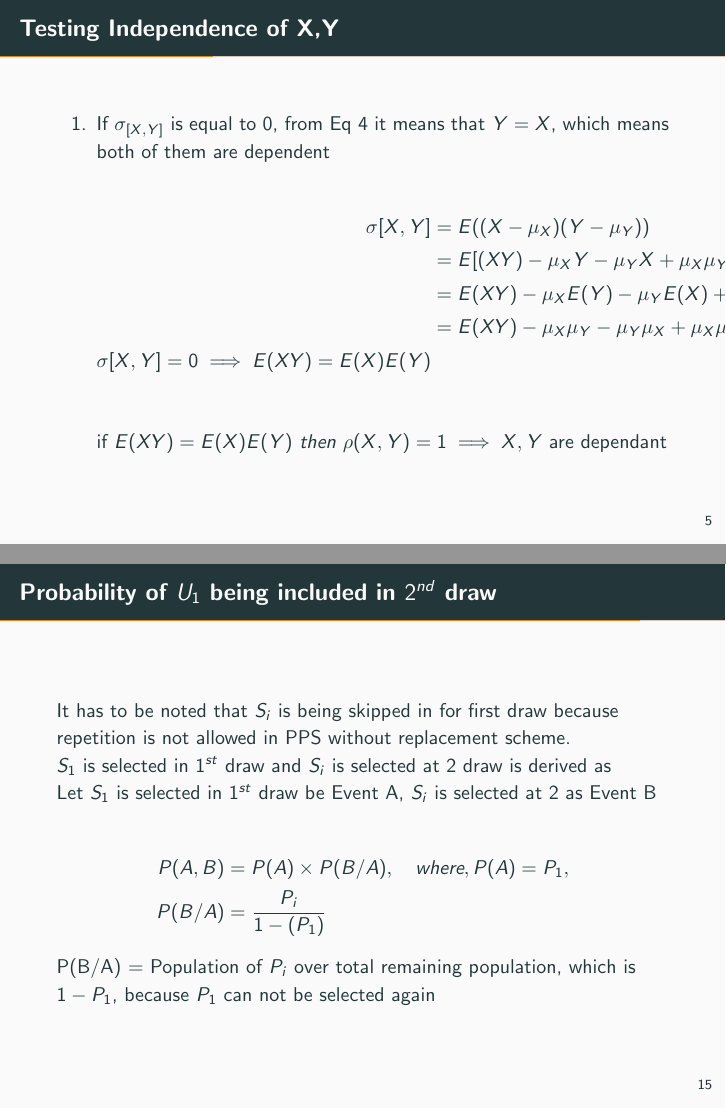
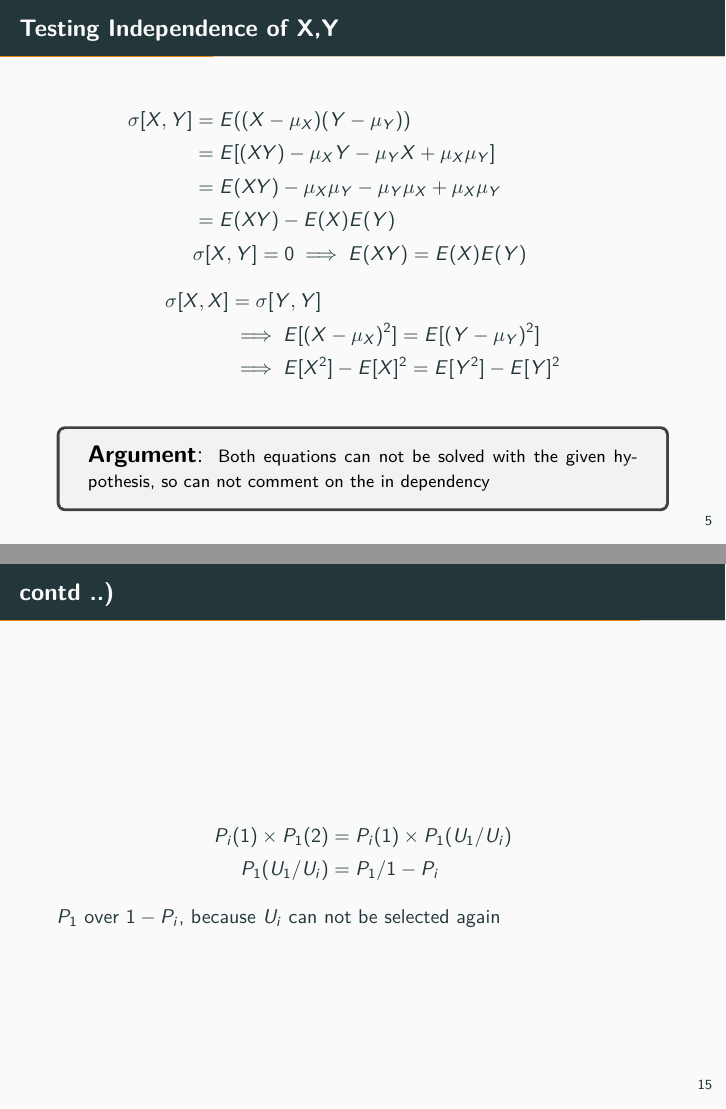
Before and after one commit to vishnu-g1997/AI5030-course, LaTeX slides (Assignments/Assignment_PPT.tex): pages 7 and 18 of 20, joined at a grey line. Compiled offline with pdfLaTeX.

Commit message:
Update Assignment_PPT.tex

```diff
--- a/Assignments/Assignment_PPT.tex
+++ b/Assignments/Assignment_PPT.tex
@@ -5,7 +5,8 @@
 
 \usepackage{booktabs}
 \usepackage[scale=2]{ccicons}
-
+\usepackage{tikz,lipsum,lmodern}
+\usepackage[most]{tcolorbox}
 \usepackage{pgfplots}
 \usepgfplotslibrary{dateplot}
 
@@ -67,17 +65,21 @@ So, for testing the independence, if we assume they are independent and then try
 \small (Proofs for above equations are given in the end)
 \end{frame}
 \begin{frame}{Testing Independence of X,Y}
-\begin{enumerate}
-\item If $\sigma_{[X,Y]}$ is equal to 0, from Eq \ref{eu_eqn_4} it means that $Y = X$, which means both of them are dependent\\
  \begin{align*}
         \sigma{[X,Y]} &= E((X-\mu_X) (Y-\mu_Y))\\
         &= E[(XY) - \mu_XY - \mu_YX + \mu_X\mu_Y] \\
-        &= E(XY) - \mu_XE(Y) - \mu_YE(X) + \mu_X\mu_y\\
         &= E(XY) -\mu_X\mu_Y - \mu_Y\mu_X + \mu_X\mu_Y\\
-        \sigma{[X,Y]} = 0 \implies E(XY) = E(X)E(Y) &\\
+        &= E(XY) - E(X)E(Y) &\\
+        &\sigma{[X,Y]} = 0 \implies E(XY)  = E(X)E(Y)
  \end{align*}
-    if $E(XY) = E(X)E(Y)$ \textit{then} $\rho(X,Y) = 1 \implies X,Y$ are dependant
-\end{enumerate}
+  \begin{align*}
+        \sigma{[X,X]} &=\sigma{[Y,Y]}\\
+        &\implies E[(X-\mu_X)^2] =  E[(Y-\mu_Y)^2] \\
+        &\implies E[X^2] - E[X]^2 = E[Y^2] - E[Y]^2\\
+ \end{align*}
+\begin{tcolorbox}
+\large \textbf{Argument}: \small Both equations can not be solved with the given hypothesis, so can not comment on the in dependency
+\end{tcolorbox}
 \end{frame}
 
 \begin{frame}{Testing Independence of X and X-Y }
@@ -173,13 +185,5 @@ For finding the inclusion probability of unit 1 in a sample of 2, we need find i
 \end{frame}
 
-\begin{frame}{Probability of $U_1$ being included in $2^{nd}$ draw}
- $P_{i(2)}$ which is probability that $i^{th}$ unit is drawn from the population in the second draw. It can be derived as follows:\\
+\begin{frame}{contd ..}
 $P_{i(2)}$ can occur in following possible ways:\\
 \begin{itemize}
-    \item $U_1$ is selected in $1^{st}$ draw and $S_i$ is selected at 2 draw
-    \item $U_2$ is selected in $1^{st}$ draw and $S_i$ is selected at 2 draw
-    \item .
-    \item .
-    \item $U_{i-1}$ is selected in $1^{st}$ draw and $S_i$ is selected at 2 draw
-    \item $U_{i-1}$ is selected in $1^{st}$ draw and $S_i$ is selected at 2 draw
-    \item $U_{N}$ is selected in $1^{st}$ draw and $S_i$ is selected at 2 draw
@@ -187,15 +195,10 @@ $P_{i(2)}$ can occur in following possible ways:\\
 \end{frame}
 
-\begin{frame}{Probability of $U_1$ being included in $2^{nd}$ draw}
-It has to be noted that $S_i$ is being skipped in for first draw because repetition is not allowed in PPS without replacement scheme.\\
-$S_1$ is selected in $1^{st}$ draw and $S_i$ is selected at 2 draw is derived as\\
-Let $S_1$ is selected in $1^{st}$ draw be Event A, $S_i$ is selected at 2 as Event B\\
+\begin{frame}{contd ..)}
 \begin{align*}
-P (A,B) &= P(A) \times P(B/A),
-\quad \textit{where}, P(A) = P_1, \\
-P(B/A) &=\frac{P_i}{1-(P_1)}
+P_i(1) \times P_1(2) &= P_i(1) \times P_1(U_1/U_i)\\
+P_1(U_1/U_i) &= P_1 / 1 -  P_i
 \end{align*}
-P(B/A) = Population of $P_i$ over total remaining population, which is $1 - P_1$, because $P_1$ can not be selected again\\
+$P_1$ over $1 - P_i$, because $U_i$ can not be selected again\\
 \end{frame}
 
-\begin{frame}{Probability of $U_1$ being included in $2^{nd}$ draw}
```
Also changed, not shown: Assignments/Assignment_PPT.tex (46 more changed lines).
